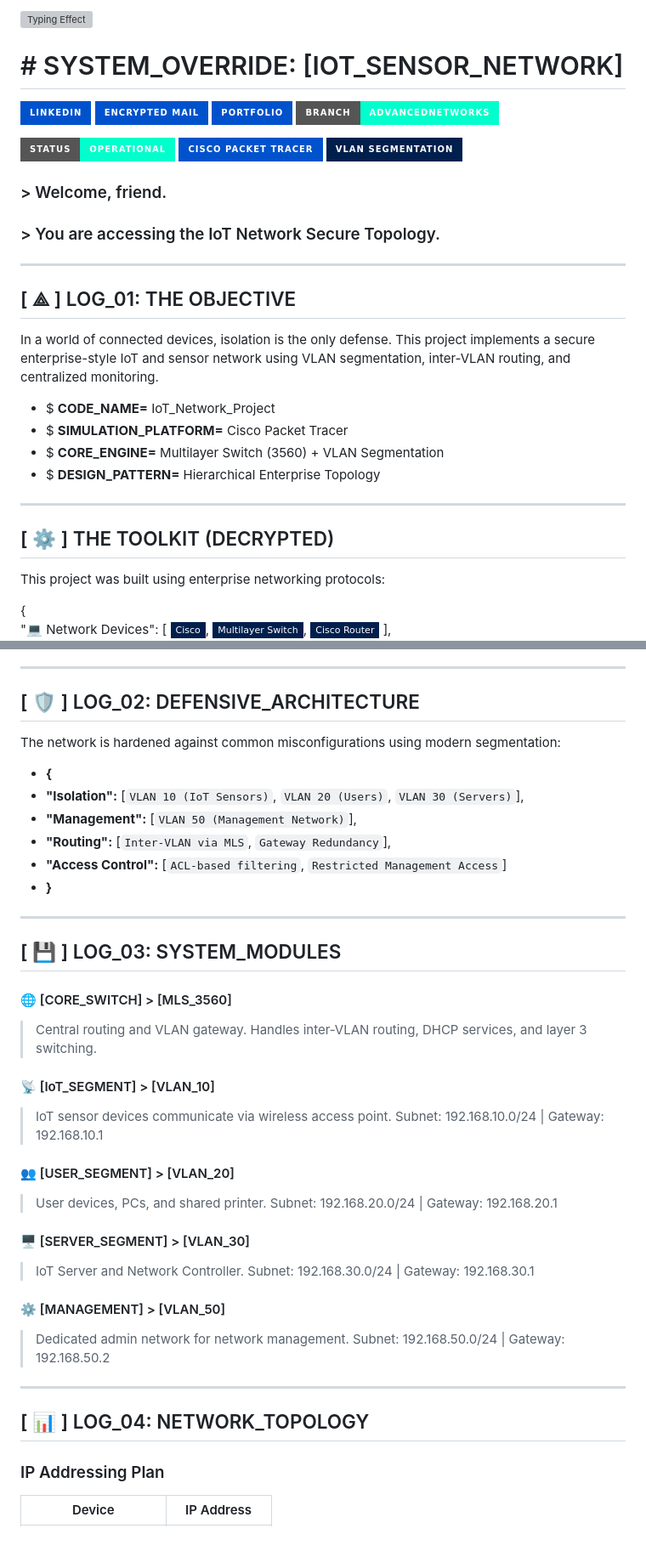
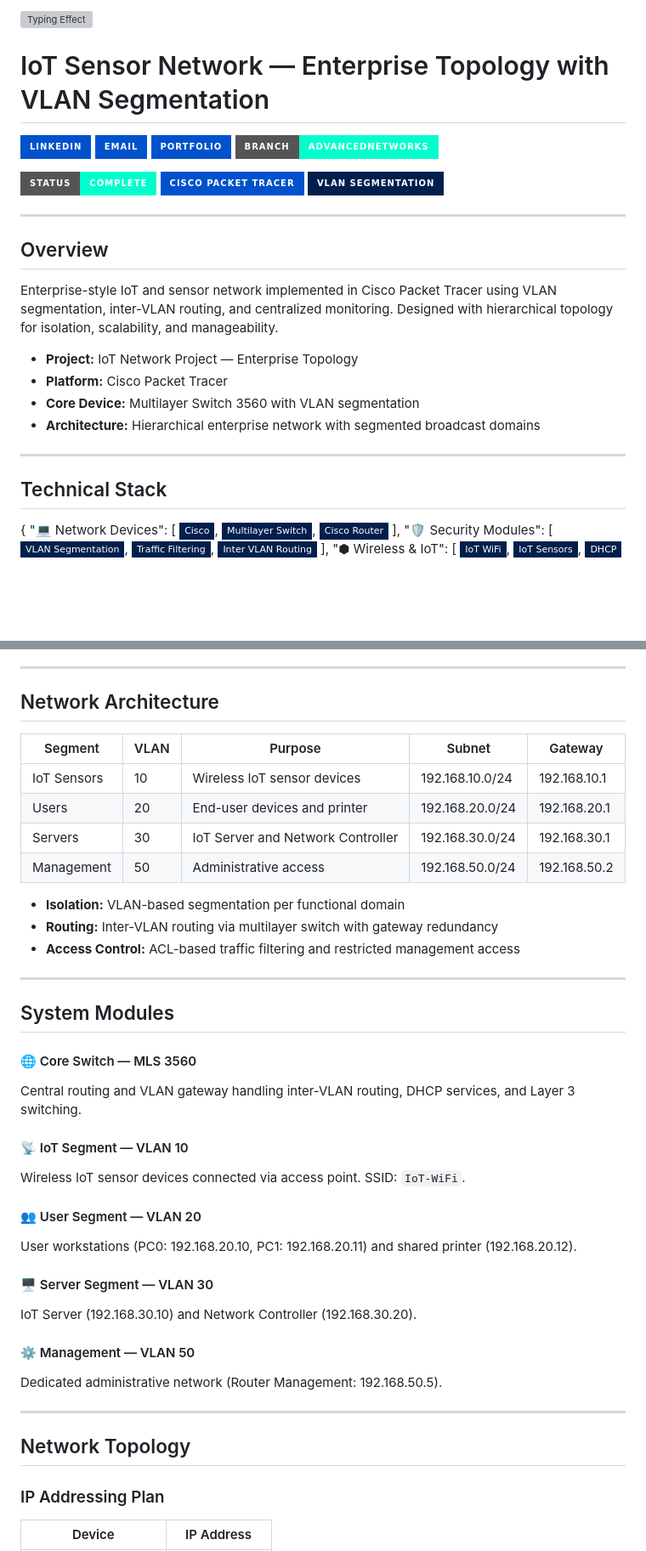
Before and after one commit to PM-CyberSec/SUTech-courses-labs, a Markdown page: README.md, 2 parts joined by grey strips. Shown at 85% size. GitHub-like rendering; badges without logos; blank space fills up the shorter version; grey boxes are pictures that could not be loaded.

Commit message:
docs: professionalize README, keep 00FFCC/0052CC theme
- remove cyberpunk phrases (SYSTEM_OVERRIDE, Hello friend, TRANSMIT_DATA, LOG_*)
- keep badge colors and structure

```diff
--- a/README.md
+++ b/README.md
@@ -2,33 +2,29 @@
 
-# # SYSTEM_OVERRIDE: [IOT_SENSOR_NETWORK]
+# IoT Sensor Network — Enterprise Topology with VLAN Segmentation
 [![LinkedIn](https://img.shields.io/badge/LinkedIn-%230052CC.svg?style=for-the-badge&logo=linkedin&logoColor=00FFCC)](https://www.linkedin.com/in/paula-maged-04a721249)
-[![Gmail](https://img.shields.io/badge/Encrypted_Mail-0052CC?style=for-the-badge&logo=gmail&logoColor=00FFCC)](mailto:paulamagedcyber@gmail.com)
+[![Gmail](https://img.shields.io/badge/Email-0052CC?style=for-the-badge&logo=gmail&logoColor=00FFCC)](mailto:paulamagedcyber@gmail.com)
 [![Portfolio](https://img.shields.io/badge/Portfolio-%230052CC.svg?style=for-the-badge&logo=github&logoColor=00FFCC)](https://pm-cybersec.github.io/portfolio-site)
 [![Branch](https://img.shields.io/badge/BRANCH-AdvancedNetworks-00FFCC?style=for-the-badge&logo=git&logoColor=0052CC)](https://github.com/PM-CyberSec/SUTech-courses-labs/tree/AdvancedNetworks)
 
-![Status](https://img.shields.io/badge/STATUS-OPERATIONAL-00FFCC?style=for-the-badge&logo=network&logoColor=0052CC)
+![Status](https://img.shields.io/badge/STATUS-COMPLETE-00FFCC?style=for-the-badge&logo=network&logoColor=0052CC)
 ![Cisco](https://img.shields.io/badge/Cisco_Packet_Tracer-0052CC?style=for-the-badge&logo=cisco&logoColor=white)
 ![VLAN](https://img.shields.io/badge/VLAN_Segmentation-001F4D?style=for-the-badge&logoColor=00FFCC)
 
-### > Welcome, friend.
-### > You are accessing the IoT Network Secure Topology.
+---
+
+## Overview
+Enterprise-style IoT and sensor network implemented in Cisco Packet Tracer using VLAN segmentation, inter-VLAN routing, and centralized monitoring. Designed with hierarchical topology for isolation, scalability, and manageability.
+
+* **Project:** IoT Network Project — Enterprise Topology
+* **Platform:** Cisco Packet Tracer
+* **Core Device:** Multilayer Switch 3560 with VLAN segmentation
+* **Architecture:** Hierarchical enterprise network with segmented broadcast domains
 
 ---
 
-## [ ⟁ ] LOG_01: THE OBJECTIVE
-In a world of connected devices, isolation is the only defense. This project implements a secure enterprise-style IoT and sensor network using VLAN segmentation, inter-VLAN routing, and centralized monitoring.
+## Technical Stack
 
-* $ **CODE_NAME=** IoT_Network_Project
-* $ **SIMULATION_PLATFORM=** Cisco Packet Tracer
-* $ **CORE_ENGINE=** Multilayer Switch (3560) + VLAN Segmentation
-* $ **DESIGN_PATTERN=** Hierarchical Enterprise Topology
-
----
-
-## [ ⚙ ] THE TOOLKIT (DECRYPTED)
-This project was built using enterprise networking protocols:
-
-{<br>
+{
   "💻 Network Devices": [
     ![Cisco](https://img.shields.io/badge/Cisco-001F4D?style=flat-square&logo=cisco&logoColor=00FFCC),
     ![Switch](https://img.shields.io/badge/Multilayer_Switch-001F4D?style=flat-square&logo=cisco&logoColor=00FFCC),
@@ -50,43 +44,41 @@ This project was built using enterprise networking protocols:
 
 ---
 
-## [ 🛡️ ] LOG_02: DEFENSIVE_ARCHITECTURE
-The network is hardened against common misconfigurations using modern segmentation:
+## Network Architecture
 
-* **{**
-* **"Isolation":** [`VLAN 10 (IoT Sensors)`, `VLAN 20 (Users)`, `VLAN 30 (Servers)`],
-* **"Management":** [`VLAN 50 (Management Network)`],
-* **"Routing":** [`Inter-VLAN via MLS`, `Gateway Redundancy`],
-* **"Access Control":** [`ACL-based filtering`, `Restricted Management Access`]
-* **}**
+| Segment | VLAN | Purpose | Subnet | Gateway |
+|---------|------|---------|--------|---------|
+| IoT Sensors | 10 | Wireless IoT sensor devices | 192.168.10.0/24 | 192.168.10.1 |
+| Users | 20 | End-user devices and printer | 192.168.20.0/24 | 192.168.20.1 |
+| Servers | 30 | IoT Server and Network Controller | 192.168.30.0/24 | 192.168.30.1 |
+| Management | 50 | Administrative access | 192.168.50.0/24 | 192.168.50.2 |
+
+* **Isolation:** VLAN-based segmentation per functional domain
+* **Routing:** Inter-VLAN routing via multilayer switch with gateway redundancy
+* **Access Control:** ACL-based traffic filtering and restricted management access
 
 ---
 
-## [ 💾 ] LOG_03: SYSTEM_MODULES
+## System Modules
 
-#### 🌐 [CORE_SWITCH] > [MLS_3560]
-> Central routing and VLAN gateway.
-> Handles inter-VLAN routing, DHCP services, and layer 3 switching.
+#### 🌐 Core Switch — MLS 3560
+Central routing and VLAN gateway handling inter-VLAN routing, DHCP services, and Layer 3 switching.
 
-#### 📡 [IoT_SEGMENT] > [VLAN_10]
-> IoT sensor devices communicate via wireless access point.
-> Subnet: 192.168.10.0/24 | Gateway: 192.168.10.1
+#### 📡 IoT Segment — VLAN 10
+Wireless IoT sensor devices connected via access point. SSID: `IoT-WiFi`.
 
-#### 👥 [USER_SEGMENT] > [VLAN_20]
-> User devices, PCs, and shared printer.
-> Subnet: 192.168.20.0/24 | Gateway: 192.168.20.1
+#### 👥 User Segment — VLAN 20
+User workstations (PC0: 192.168.20.10, PC1: 192.168.20.11) and shared printer (192.168.20.12).
 
-#### 🖥️ [SERVER_SEGMENT] > [VLAN_30]
-> IoT Server and Network Controller.
-> Subnet: 192.168.30.0/24 | Gateway: 192.168.30.1
+#### 🖥️ Server Segment — VLAN 30
+IoT Server (192.168.30.10) and Network Controller (192.168.30.20).
 
-#### ⚙️ [MANAGEMENT] > [VLAN_50]
-> Dedicated admin network for network management.
-> Subnet: 192.168.50.0/24 | Gateway: 192.168.50.2
+#### ⚙️ Management — VLAN 50
+Dedicated administrative network (Router Management: 192.168.50.5).
 
 ---
 
-## [ 📊 ] LOG_04: NETWORK_TOPOLOGY
+## Network Topology
 
 ### IP Addressing Plan
 | Device | IP Address |
```
Also changed, not shown: other parts of README.md (+13 -22 lines).
